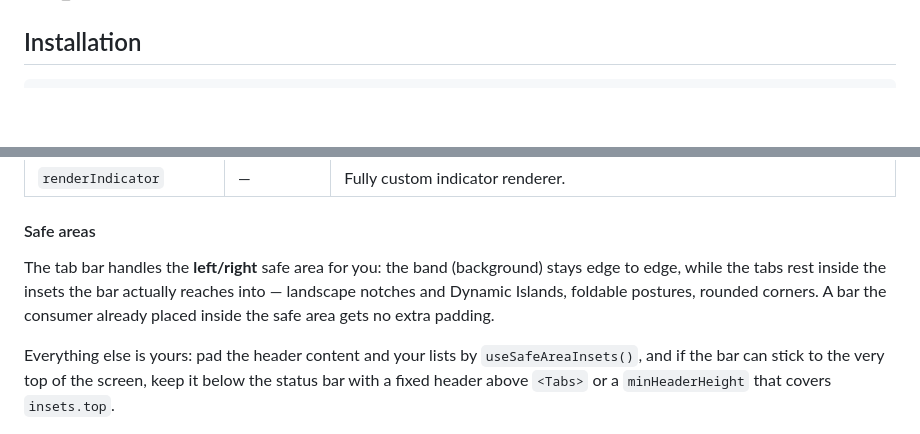
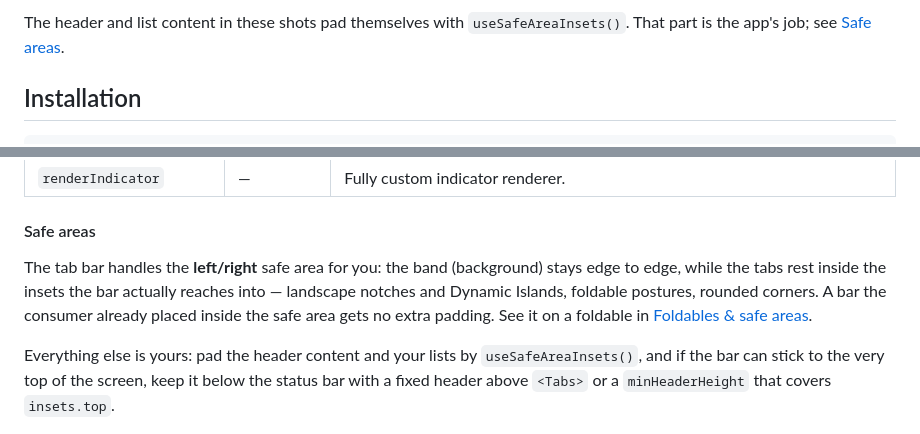
Before and after one commit to Adraheem/expo-router-sticky-tabs, a Markdown page: README.md, 2 parts joined by grey strips. Rendered like a GitHub page; blank space fills up the shorter version.

```diff
--- a/README.md
+++ b/README.md
@@ -53,3 +97,4 @@ Building an Instagram/Threads/TikTok-style profile on Expo Router means reconcil
+The header and list content in these shots pad themselves with `useSafeAreaInsets()`. That part is the app's job; see [Safe areas](#safe-areas).
 
 ## Installation
 
@@ -196,7 +241,7 @@ That's it — scroll one tab, switch away and back: the offset, header collapse
 
 #### Safe areas
 
-The tab bar handles the **left/right** safe area for you: the band (background) stays edge to edge, while the tabs rest inside the insets the bar actually reaches into — landscape notches and Dynamic Islands, foldable postures, rounded corners. A bar the consumer already placed inside the safe area gets no extra padding.
+The tab bar handles the **left/right** safe area for you: the band (background) stays edge to edge, while the tabs rest inside the insets the bar actually reaches into — landscape notches and Dynamic Islands, foldable postures, rounded corners. A bar the consumer already placed inside the safe area gets no extra padding. See it on a foldable in [Foldables & safe areas](#foldables--safe-areas).
 
 Everything else is yours: pad the header content and your lists by `useSafeAreaInsets()`, and if the bar can stick to the very top of the screen, keep it below the status bar with a fixed header above `<Tabs>` or a `minHeaderHeight` that covers `insets.top`.
 
```
Also changed, not shown: other parts of README.md (+44 -0 lines), docs/assets/iphone-duo/folded-landscape.png (added), docs/assets/iphone-duo/folded-portrait.png (added), docs/assets/iphone-duo/folded-scroll.gif (added), docs/assets/iphone-duo/unfolded-collapse.gif (added), docs/assets/iphone-duo/unfolded-landscape.png (added), docs/assets/iphone-duo/unfolded-portrait.png (added).
